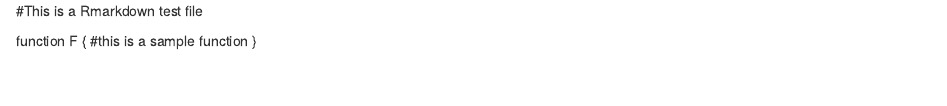
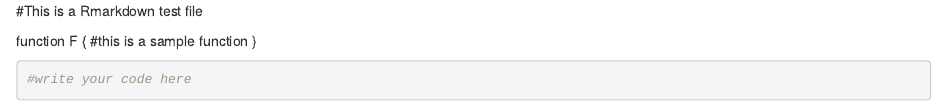
Before and after one commit to rezabrianca-zz/Group-Project, an R Markdown document (test.Rmd): the page in a window 1100 px wide, from its top. Rendered offline with R 4.5, knitr and Pandoc, with nearby package versions.

Commit message:
insert code chunk

````diff
--- a/test.Rmd
+++ b/test.Rmd
@@ -3,3 +3,7 @@
 function F {
   #this is a sample function
 }
+```{r}
+#write your code here
+
+```
````
